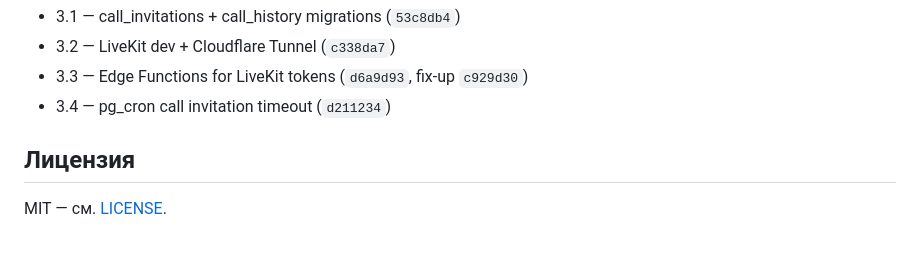
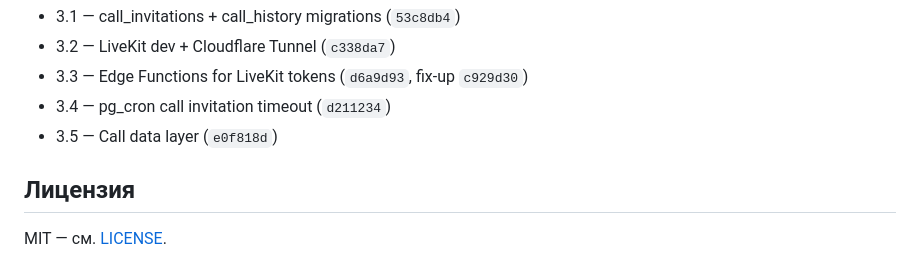
Before and after one commit to ruslanbay2022/vibecall, a Markdown page: README.md, the part around the change. Drawn GitHub-style.

Commit message:
docs(plan): close Step 3.5 Call data layer (#45)

```diff
--- a/README.md
+++ b/README.md
@@ -83,6 +83,7 @@ Phase 2 закрыта (`c0a11c5`).
 - 3.2 — LiveKit dev + Cloudflare Tunnel (`c338da7`)
 - 3.3 — Edge Functions for LiveKit tokens (`d6a9d93`, fix-up `c929d30`)
 - 3.4 — pg_cron call invitation timeout (`d211234`)
+- 3.5 — Call data layer (`e0f818d`)
 
 ## Лицензия
 
```
Also changed, not shown: PLAN.md (+15 -3 lines).
